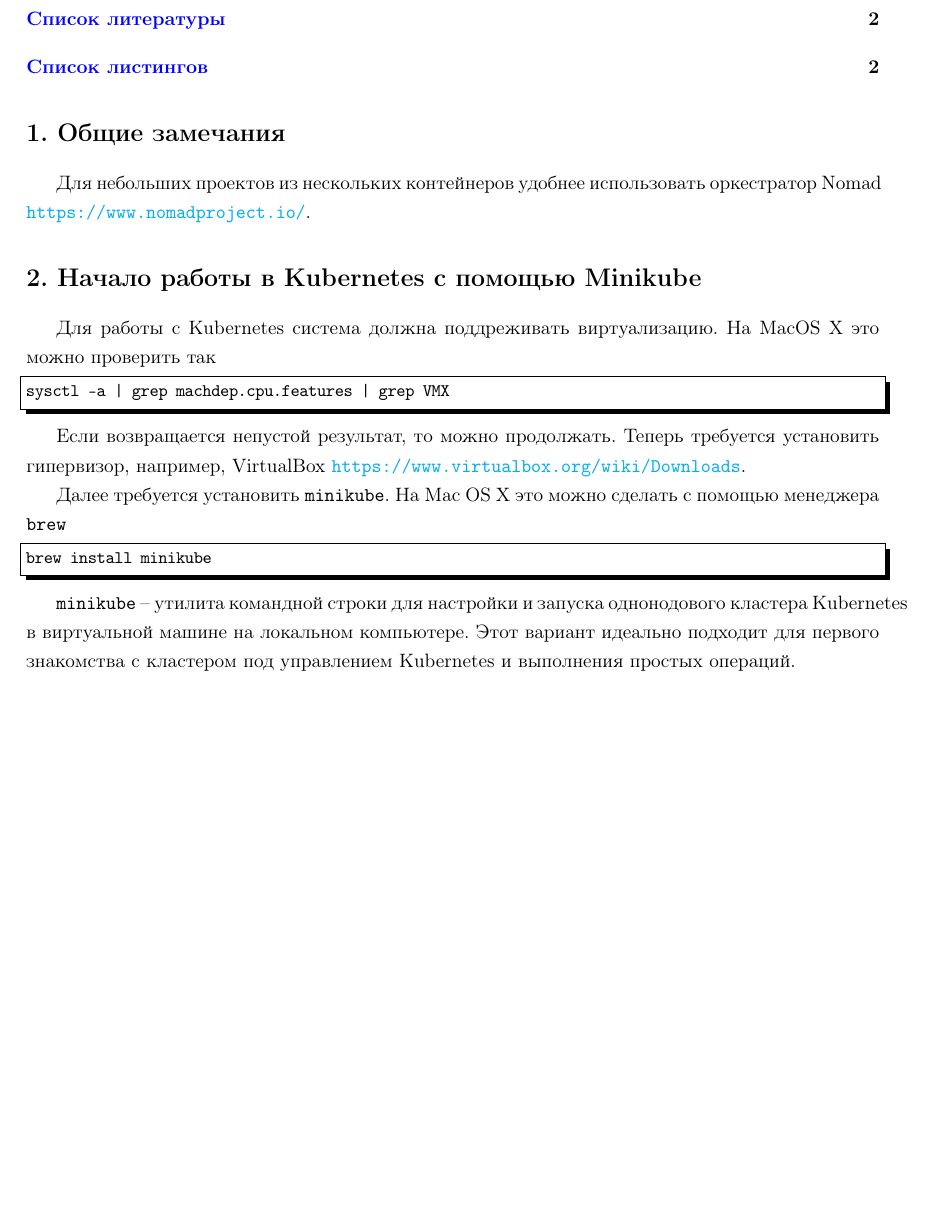
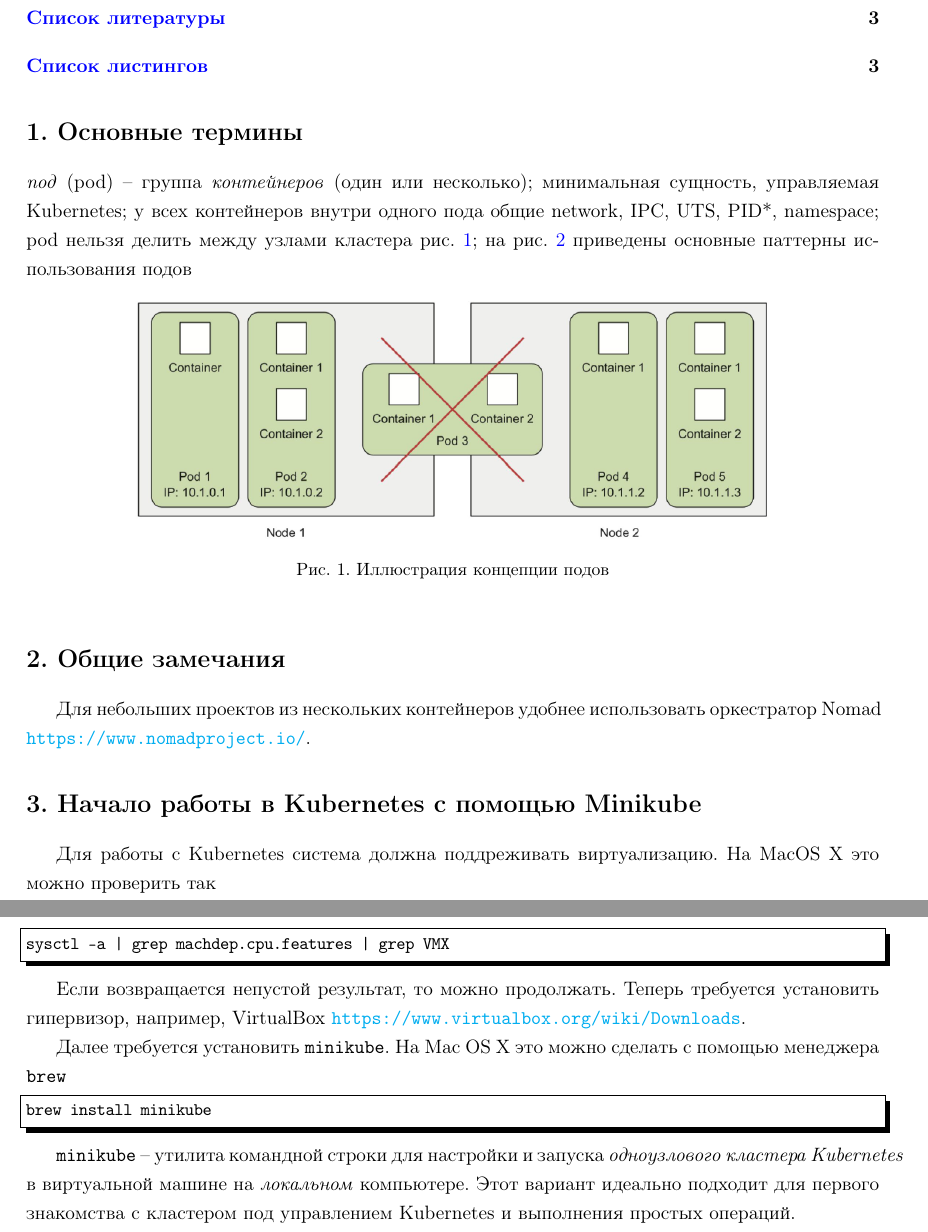
Before and after one commit to LeorFinkelberg/Cheat_sheet_Kubernetes, a LaTeX document (cheat_sheet_kubernenetes.tex, which reads style_packages/podvoyskiy_article_extended.sty): part of page 1 of 2 before the commit and two parts of pages 1 and 2 of 3 after it, the two joined at a grey line, cut so that both start at the same text, the shorter picture padded with empty space. Compiled offline with pdfLaTeX.

Commit message:
Added notes about pods

```diff
--- a/cheat_sheet_kubernenetes.tex
+++ b/cheat_sheet_kubernenetes.tex
@@ -19,3 +19,13 @@
 \thispagestyle{fancy}
 
 \tableofcontents
+
+
+\section{Основные термины}
+
+\noindent\emph{под} (pod) -- группа \emph{контейнеров} (один или несколько); минимальная сущность, управляемая Kubernetes; у всех контейнеров внутри одного пода общие network, IPC, UTS, PID*, namespace; pod нельзя делить между узлами кластера \pic{fig:pod}; на \pic{fig:podpatterns} приведены основные паттерны использования подов
+
+\begin{figure}[h]
+	\centering
+	\includegraphics[scale=0.55]{figures/pod.png}
+	\caption{ Иллюстрация концепции подов }\label{fig:pod}
@@ -22,3 +38,4 @@
+\end{figure}
 
 
 \section{Общие замечания}
@@ -46,7 +63,7 @@ numbers = none
 brew install minikube
 \end{lstlisting}
 
-\texttt{minikube} -- утилита командной строки для настройки и запуска однонодового кластера Kubernetes в виртуальной машине на локальном компьютере. Этот вариант идеально подходит для первого знакомства с кластером под управлением Kubernetes и выполнения простых операций.
+\texttt{minikube} -- утилита командной строки для настройки и запуска \emph{одноузлового кластера Kubernetes} в виртуальной машине на \emph{локальном} компьютере. Этот вариант идеально подходит для первого знакомства с кластером под управлением Kubernetes и выполнения простых операций.
 
 Проверка установки
 \begin{lstlisting}[
--- a/style_packages/podvoyskiy_article_extended.sty
+++ b/style_packages/podvoyskiy_article_extended.sty
@@ -389,5 +389,6 @@
 \newcommand{\snpr}{\sigma^\text{н}_\text{пр}}
 \newcommand{\snh}{\sigma^\text{н}_\text{кц}}
 \newcommand{\psql}{\texttt{PostgreSQL}}
+\newcommand{\pic}[1]{рис.~\ref{#1}}
 
 \columnseprule=0.4pt  % рисует вертикальную черту между колонками при наборе в две колонке \documentclass[twocolumn]{article}
```
Also changed, not shown: cheat_sheet_kubernenetes.pdf, figures/pod.PNG (added), figures/podpatterns.PNG (added), cheat_sheet_kubernenetes.tex (6 more changed lines).
